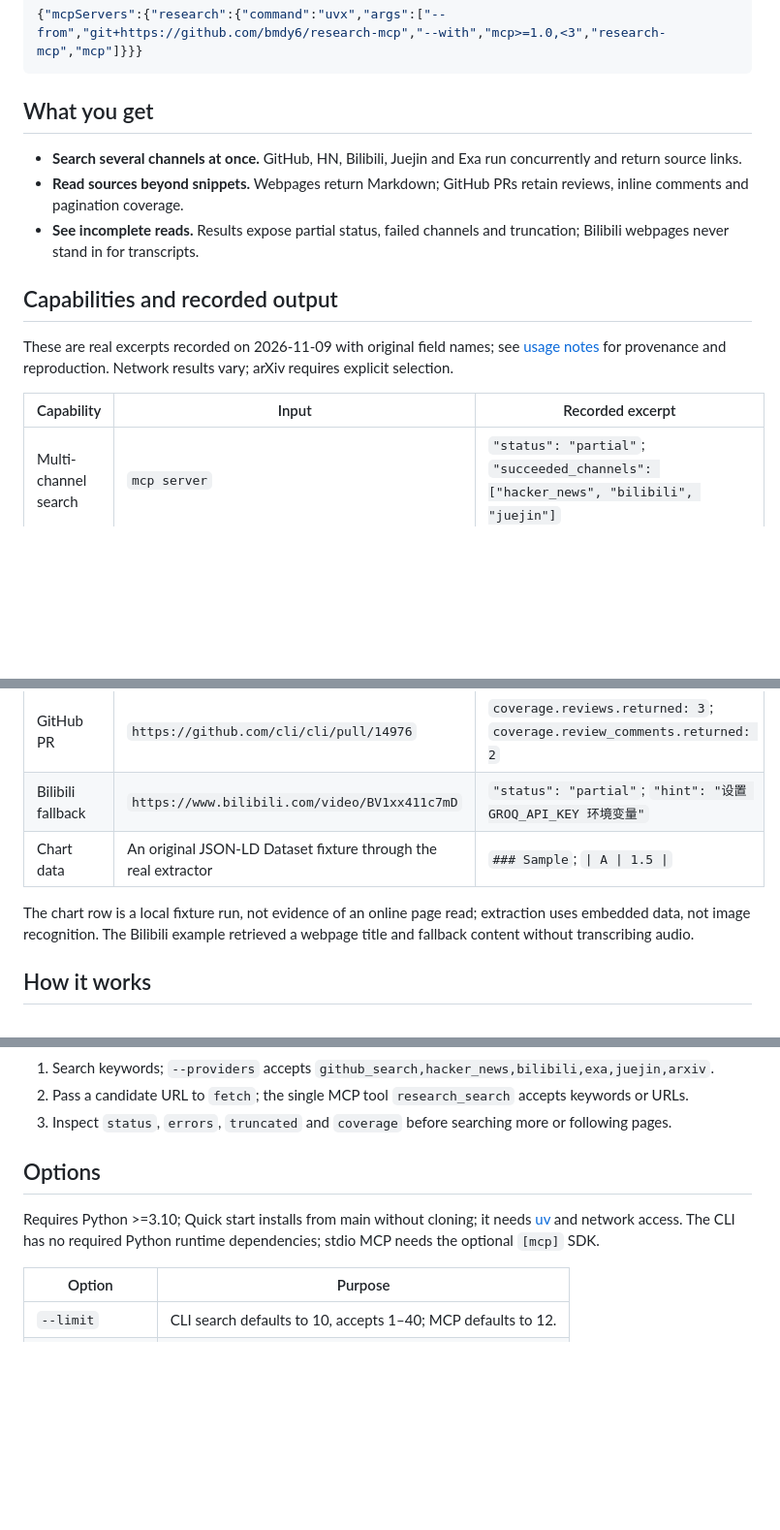
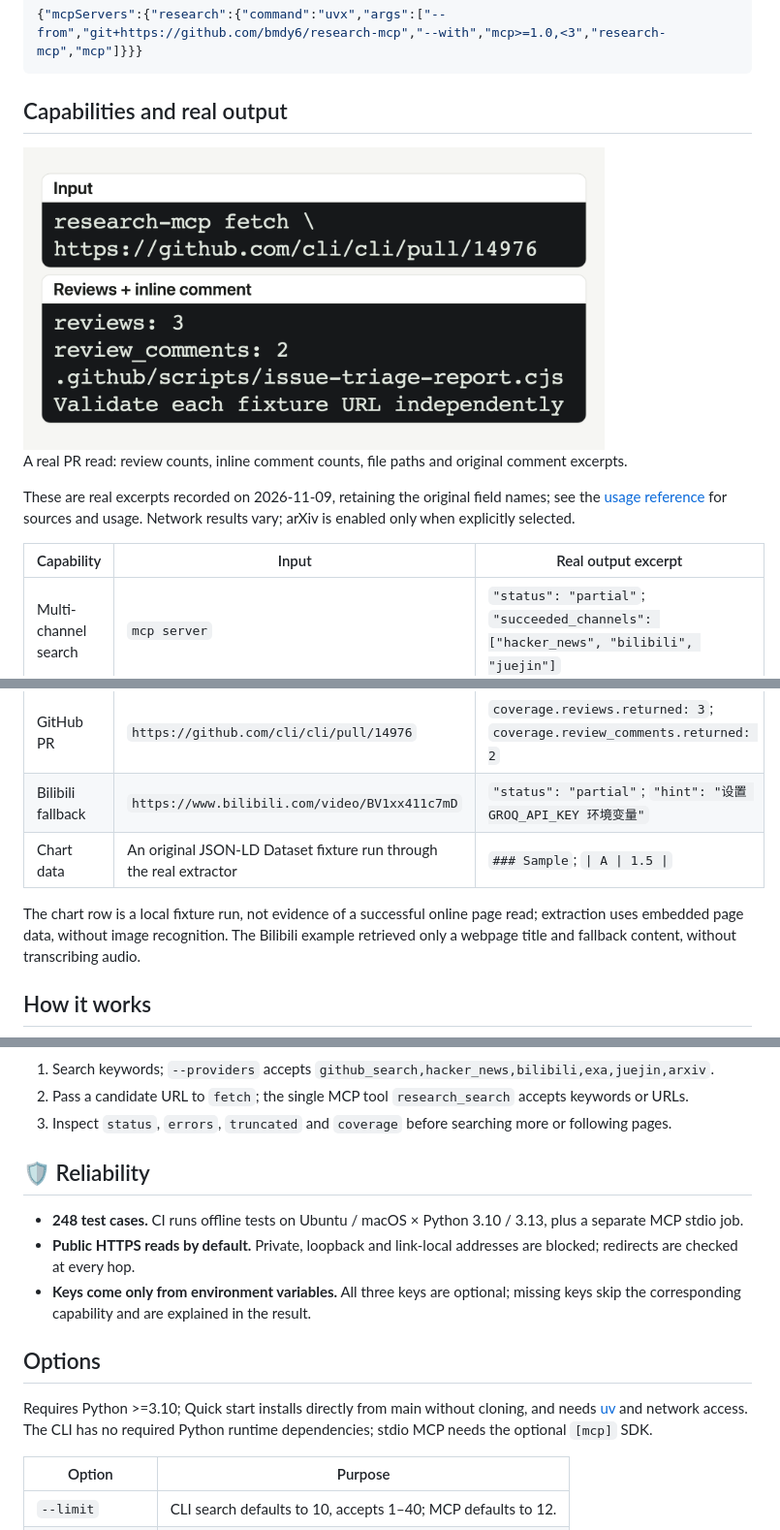
Before and after one commit to bmdy6/research-mcp, a Markdown page: README.en.md, 3 parts joined by grey strips. Shown at 97% size. Drawn GitHub-style; folded sections open; blank space fills up the shorter version.

```diff
--- a/README.en.md
+++ b/README.en.md
@@ -46,24 +66,25 @@ args = ["--from", "git+https://github.com/bmdy6/research-mcp", "--with", "mcp>=1
 
 </details>
 
-## What you get
+## Capabilities and real output
 
-- **Search several channels at once.** GitHub, HN, Bilibili, Juejin and Exa run concurrently and return source links.
-- **Read sources beyond snippets.** Webpages return Markdown; GitHub PRs retain reviews, inline comments and pagination coverage.
-- **See incomplete reads.** Results expose partial status, failed channels and truncation; Bilibili webpages never stand in for transcripts.
+<picture>
+  <source media="(prefers-color-scheme: dark)" srcset="docs/readme/hero-dark.png">
+  <img src="docs/readme/hero-light.png" alt="A successful GitHub PR read returns 3 reviews, 2 inline comments, real file paths and original comment excerpts." width="600">
+</picture>
 
-## Capabilities and recorded output
+A real PR read: review counts, inline comment counts, file paths and original comment excerpts.
 
-These are real excerpts recorded on 2026-11-09 with original field names; see [usage notes](docs/readme/reference.en.md) for provenance and reproduction. Network results vary; arXiv requires explicit selection.
+These are real excerpts recorded on 2026-11-09, retaining the original field names; see the [usage reference](docs/readme/reference.en.md) for sources and usage. Network results vary; arXiv is enabled only when explicitly selected.
 
-| Capability | Input | Recorded excerpt |
+| Capability | Input | Real output excerpt |
 |---|---|---|
 | Multi-channel search | `mcp server` | `"status": "partial"`; `"succeeded_channels": ["hacker_news", "bilibili", "juejin"]` |
 | Webpage body | `https://example.com` | `"via": "jina"`; `Title: Example Domain` |
 | GitHub PR | `https://github.com/cli/cli/pull/14976` | `coverage.reviews.returned: 3`; `coverage.review_comments.returned: 2` |
 | Bilibili fallback | `https://www.bilibili.com/video/BV1xx411c7mD` | `"status": "partial"`; `"hint": "设置 GROQ_API_KEY 环境变量"` |
-| Chart data | An original JSON-LD Dataset fixture through the real extractor | `### Sample`; `\| A \| 1.5 \|` |
+| Chart data | An original JSON-LD Dataset fixture run through the real extractor | `### Sample`; `\| A \| 1.5 \|` |
 
-The chart row is a local fixture run, not evidence of an online page read; extraction uses embedded data, not image recognition. The Bilibili example retrieved a webpage title and fallback content without transcribing audio.
+The chart row is a local fixture run, not evidence of a successful online page read; extraction uses embedded page data, without image recognition. The Bilibili example retrieved only a webpage title and fallback content, without transcribing audio.
 
 ## How it works
@@ -72,9 +103,15 @@ The chart row is a local fixture run, not evidence of an online page read; extra
 2. Pass a candidate URL to `fetch`; the single MCP tool `research_search` accepts keywords or URLs.
 3. Inspect `status`, `errors`, `truncated` and `coverage` before searching more or following pages.
 
+## 🛡️ Reliability
+
+- **248 test cases.** CI runs offline tests on Ubuntu / macOS × Python 3.10 / 3.13, plus a separate MCP stdio job.
+- **Public HTTPS reads by default.** Private, loopback and link-local addresses are blocked; redirects are checked at every hop.
+- **Keys come only from environment variables.** All three keys are optional; missing keys skip the corresponding capability and are explained in the result.
+
 ## Options
 
-Requires Python >=3.10; Quick start installs from main without cloning; it needs [uv](https://docs.astral.sh/uv/getting-started/installation/) and network access. The CLI has no required Python runtime dependencies; stdio MCP needs the optional `[mcp]` SDK.
+Requires Python >=3.10; Quick start installs directly from main without cloning, and needs [uv](https://docs.astral.sh/uv/getting-started/installation/) and network access. The CLI has no required Python runtime dependencies; stdio MCP needs the optional `[mcp]` SDK.
 
 | Option | Purpose |
 |---|---|
```
Also changed, not shown: other parts of README.en.md (+51 -15 lines), docs/readme/showcase/banner.en.png (added), docs/readme/showcase/features.en.png (added), 2 other files.
